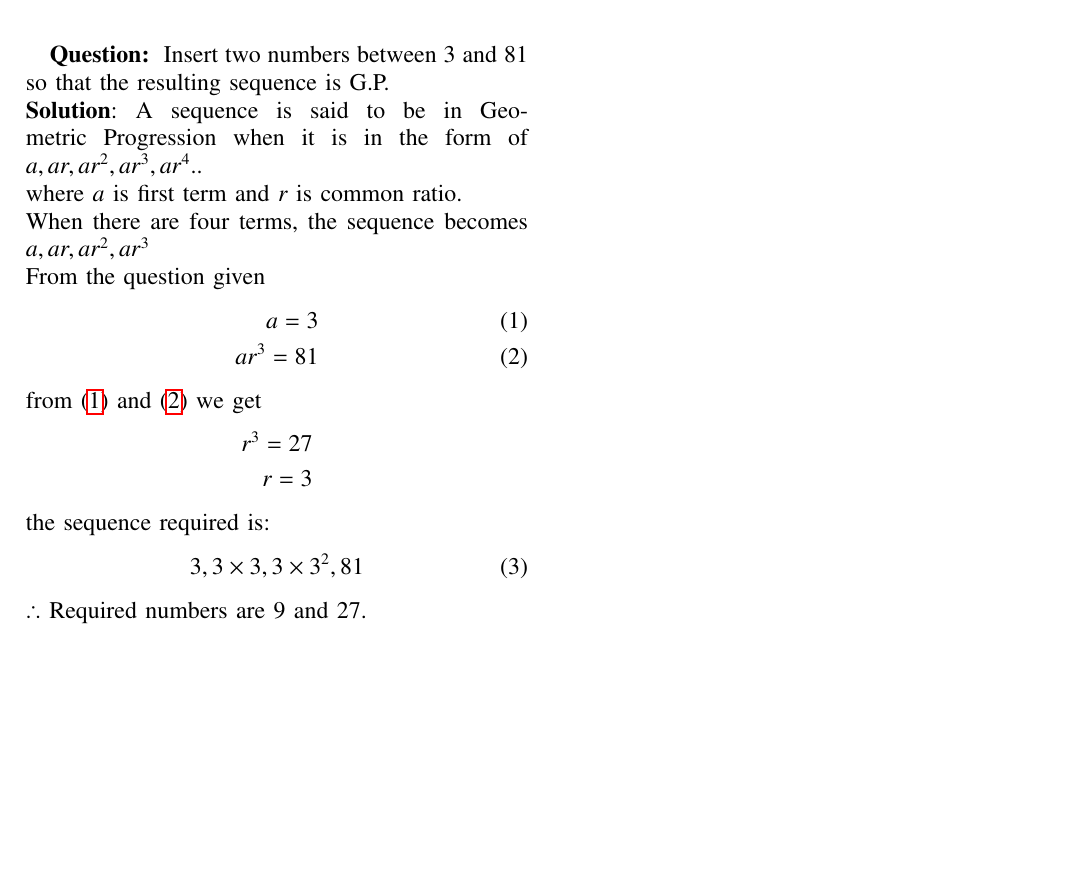
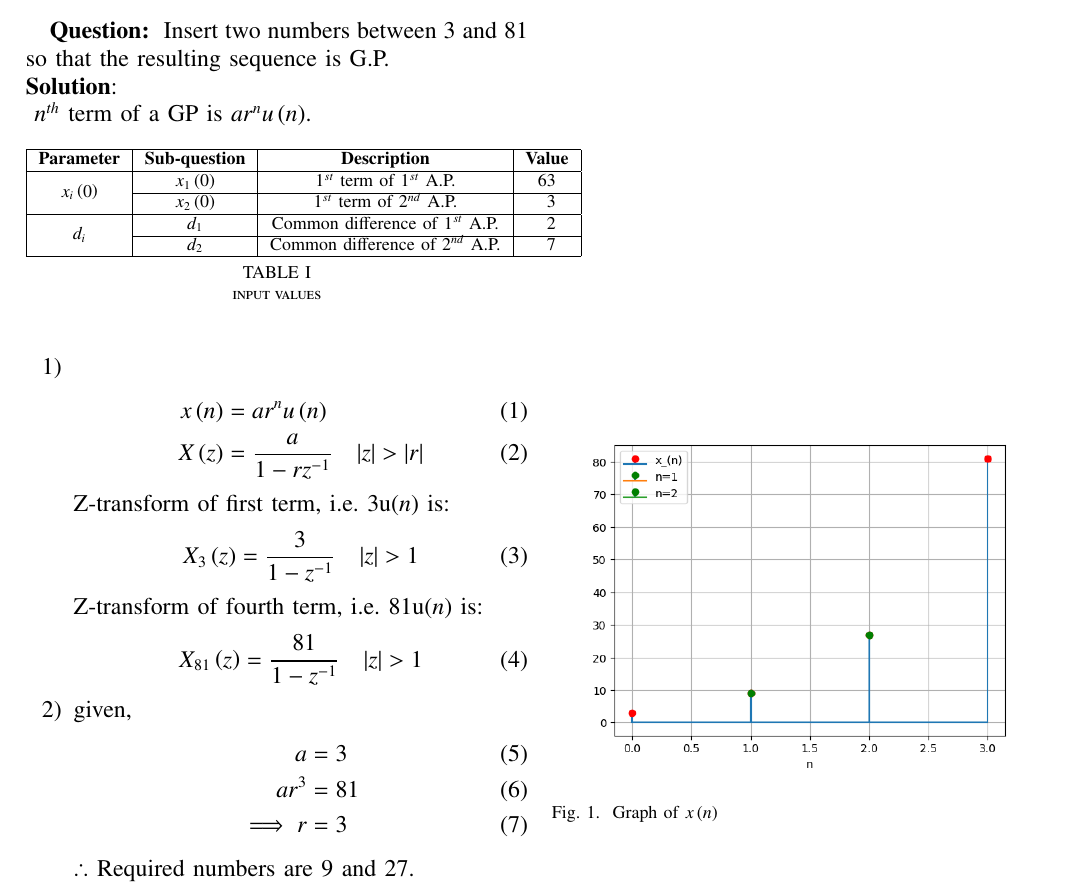
Before and after one commit to varun31082005/coding, a LaTeX paper (11.9.3-26/asnmt1.tex, which reads 11.9.3-26/tables/table1.tex): part of the page, cut so that both start at the same text, the shorter picture padded with empty space. Compiled offline with pdfLaTeX.

Commit message:
second comiit

```diff
--- a/11.9.3-26/asnmt1.tex
+++ b/11.9.3-26/asnmt1.tex
@@ -52,30 +52,43 @@
 \maketitle
 \newpage
 \bigskip
-
-\renewcommand{\thefigure}{\theenumi}
-\renewcommand{\thetable}{\theenumi}
 \vspace{2cm}
 \textbf{Question: }
 Insert two numbers between 3 and 81 so that the resulting sequence is G.P.\\
-\textbf{Solution}:
-A sequence is said to be in Geometric Progression when it is in the form of $ a, ar, ar^2, ar^3, ar^4..$\\
-where $a$ is first term and $r$ is common ratio.\\
-When there are four terms, the sequence becomes $ a, ar, ar^2, ar^3$\\
-From the question given
+\textbf{Solution}:\\
+\begin{table}[htbp]
+\centering
+\input{tables/table1}
+\caption{input values}
+\label{tab: Table 11.9.3.26.15}
+\end{table}
+$ n^{th}$ term of a GP is $ ar^{n}u\brak{n}$.
+\begin{enumerate}
+\item
 \begin{align}
-a = 3 \label{eq:1.11.9.3.26}\\
-ar^3 = 81 \label{eq:2.11.9.3.26}
+x\brak{n} &= ar^{n}u\brak{n} \label{eq:11.9.3.26.1}\\
+X\brak{z} &= \frac{a}{1-rz^{-1}} \quad |z|>|r| \label{eq:11.9.3.26.2}
 \end{align}
-from $ \eqref{eq:1.11.9.3.26}$ and $ \eqref{eq:2.11.9.3.26}$ we get
+Z-transform of first term, i.e. 3u\brak{n} is:
 \begin{align}
-\notag r^3 = 27 \\
-\notag r = 3
+    X_3\brak{z} &= \frac{3}{1-z^{-1}} \quad |z|>1 \label{eq:11.9.3.26.3}
 \end{align}
-the sequence required is:
+Z-transform of fourth term, i.e. 81u\brak{n} is:
 \begin{align}
-3, 3 \times 3, 3 \times 3^2, 81
+X_{81}\brak{z} &= \frac{81}{1-z^{-1}} \quad |z|>1 \label{eq:11.9.3.26.4}
+\end{align}
+\item
+given,
+\begin{align}
+a &= 3\\
+ar^3 &=81\\
+\implies r&=3
 \end{align}
 $ \therefore $ Required numbers are 9 and 27.
-
+\begin{figure}[h!]
+    \includegraphics[width = \columnwidth]{figs/Figure_1.png}
+    \caption{Graph of $ x\brak{n}$ }
+    \label{fig: 11.9.3.26.17}
+\end{figure}
+\end{enumerate}
 \end{document}
--- /dev/null
+++ b/11.9.3-26/tables/table1.tex
@@ -0,0 +1,13 @@
+\begin{tabular}{|c|c|c|c|}
+    \hline
+    \textbf{Parameter} & \textbf{Sub-question} & \textbf{Description} & \textbf{Value} \\
+    \hline
+    \multirow{2}{*}{$x_i\brak{0}$} & $x_1\brak{0}$ & $1^{st}$ term of $1^{st}$ A.P. & 63 \\
+    \cline{2-4}
+    & $x_2\brak{0}$ & $1^{st}$ term of $2^{nd}$ A.P. & \phantom{0}3 \\
+    \hline
+    \multirow{2}{*}{$d_i$} & $d_1$ & Common difference of $1^{st}$ A.P. & \phantom{0}2 \\
+    \cline{2-4}
+    & $d_2$ & Common difference of $2^{nd}$ A.P. & \phantom{0}7 \\
+    \hline
+\end{tabular}
```
Also changed, not shown: 11.9.3-26/codes/data.txt (added, +4 -0 lines), 11.9.3-26/codes/data_g.c (added, +25 -0 lines), 11.9.3-26/codes/x.py (added, +18 -0 lines), 11.9.3-26/asnmt1.pdf, 11.9.3-26/figs/Figure_1.png (added), 3 other files.
